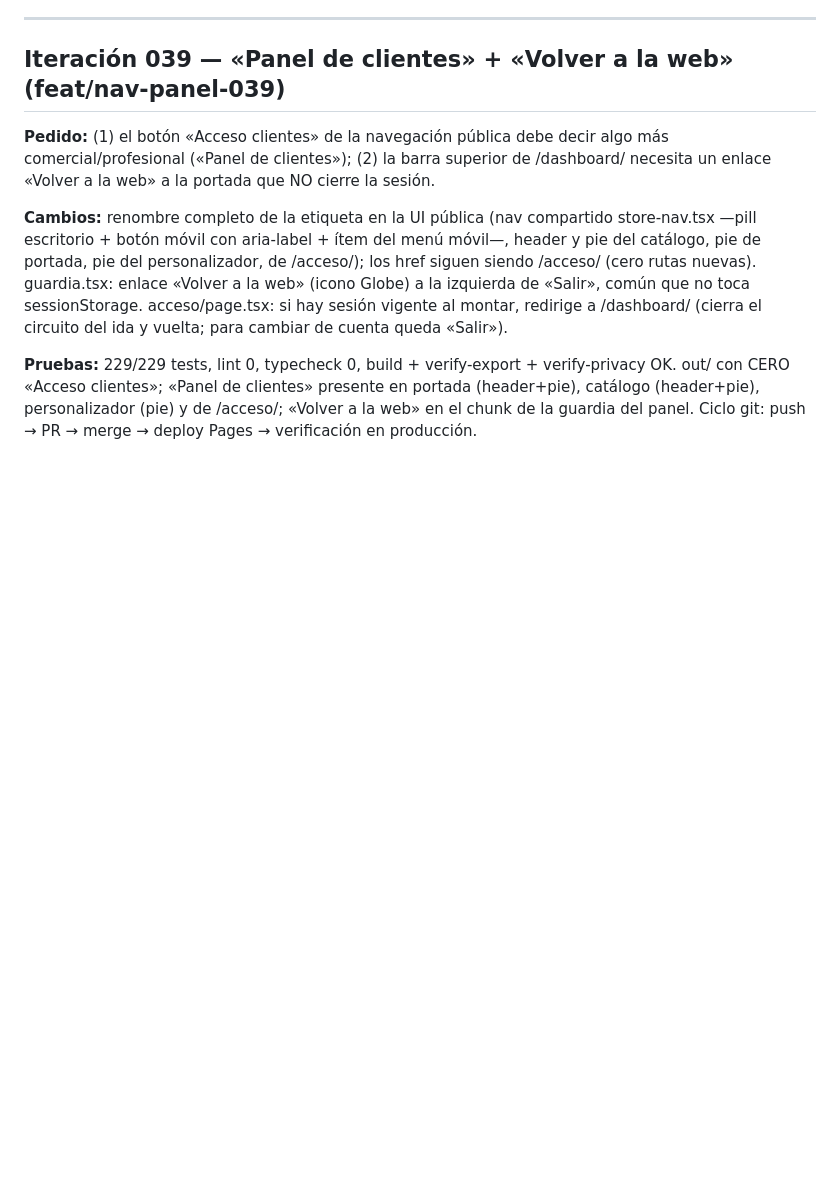
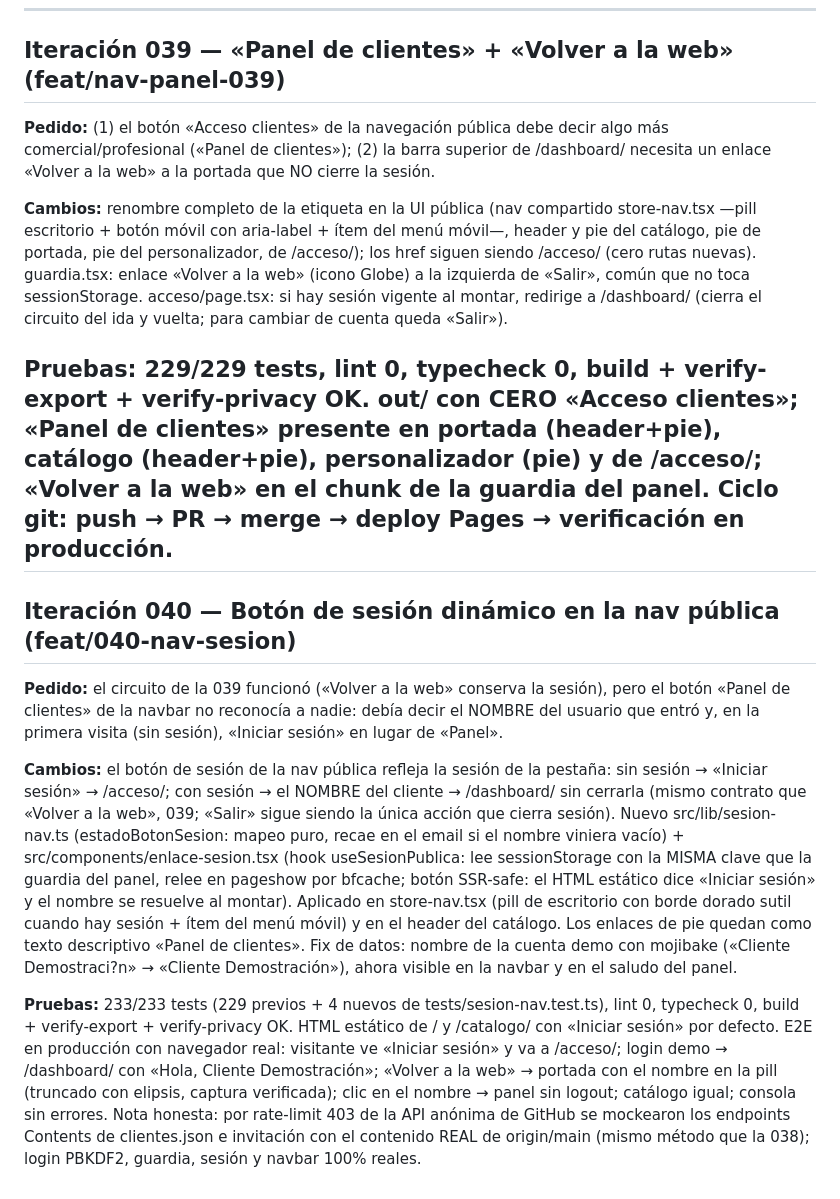
Before and after one commit to Sebasm2kuy/Miluaistudio, a Markdown page: worklog.md, the part around the change. Rendered like a GitHub page; blank space fills up the shorter version.

```diff
--- a/worklog.md
+++ b/worklog.md
@@ -599,3 +599,11 @@ Stage Summary:
 **Cambios:** renombre completo de la etiqueta en la UI pública (nav compartido store-nav.tsx —pill escritorio + botón móvil con aria-label + ítem del menú móvil—, header y pie del catálogo, pie de portada, pie del personalizador, <title> de /acceso/); los href siguen siendo /acceso/ (cero rutas nuevas). guardia.tsx: enlace «Volver a la web» (icono Globe) a la izquierda de «Salir», <Link> común que no toca sessionStorage. acceso/page.tsx: si hay sesión vigente al montar, redirige a /dashboard/ (cierra el circuito del ida y vuelta; para cambiar de cuenta queda «Salir»).
 
 **Pruebas:** 229/229 tests, lint 0, typecheck 0, build + verify-export + verify-privacy OK. out/ con CERO «Acceso clientes»; «Panel de clientes» presente en portada (header+pie), catálogo (header+pie), personalizador (pie) y <title> de /acceso/; «Volver a la web» en el chunk de la guardia del panel. Ciclo git: push → PR → merge → deploy Pages → verificación en producción.
+---
+## Iteración 040 — Botón de sesión dinámico en la nav pública (feat/040-nav-sesion)
+
+**Pedido:** el circuito de la 039 funcionó («Volver a la web» conserva la sesión), pero el botón «Panel de clientes» de la navbar no reconocía a nadie: debía decir el NOMBRE del usuario que entró y, en la primera visita (sin sesión), «Iniciar sesión» en lugar de «Panel».
+
+**Cambios:** el botón de sesión de la nav pública refleja la sesión de la pestaña: sin sesión → «Iniciar sesión» → /acceso/; con sesión → el NOMBRE del cliente → /dashboard/ sin cerrarla (mismo contrato que «Volver a la web», 039; «Salir» sigue siendo la única acción que cierra sesión). Nuevo src/lib/sesion-nav.ts (estadoBotonSesion: mapeo puro, recae en el email si el nombre viniera vacío) + src/components/enlace-sesion.tsx (hook useSesionPublica: lee sessionStorage con la MISMA clave que la guardia del panel, relee en pageshow por bfcache; botón SSR-safe: el HTML estático dice «Iniciar sesión» y el nombre se resuelve al montar). Aplicado en store-nav.tsx (pill de escritorio con borde dorado sutil cuando hay sesión + ítem del menú móvil) y en el header del catálogo. Los enlaces de pie quedan como texto descriptivo «Panel de clientes». Fix de datos: nombre de la cuenta demo con mojibake («Cliente Demostraci?n» → «Cliente Demostración»), ahora visible en la navbar y en el saludo del panel.
+
+**Pruebas:** 233/233 tests (229 previos + 4 nuevos de tests/sesion-nav.test.ts), lint 0, typecheck 0, build + verify-export + verify-privacy OK. HTML estático de / y /catalogo/ con «Iniciar sesión» por defecto. E2E en producción con navegador real: visitante ve «Iniciar sesión» y va a /acceso/; login demo → /dashboard/ con «Hola, Cliente Demostración»; «Volver a la web» → portada con el nombre en la pill (truncado con elipsis, captura verificada); clic en el nombre → panel sin logout; catálogo igual; consola sin errores. Nota honesta: por rate-limit 403 de la API anónima de GitHub se mockearon los endpoints Contents de clientes.json e invitación con el contenido REAL de origin/main (mismo método que la 038); login PBKDF2, guardia, sesión y navbar 100% reales.
```
Also changed, not shown: IDEAS/ITERACION-2026-11-02-040-BOTON-SESION-DINAMICO.md (added, +38 -0 lines), IDEAS/README.md (+1 -0 lines).
